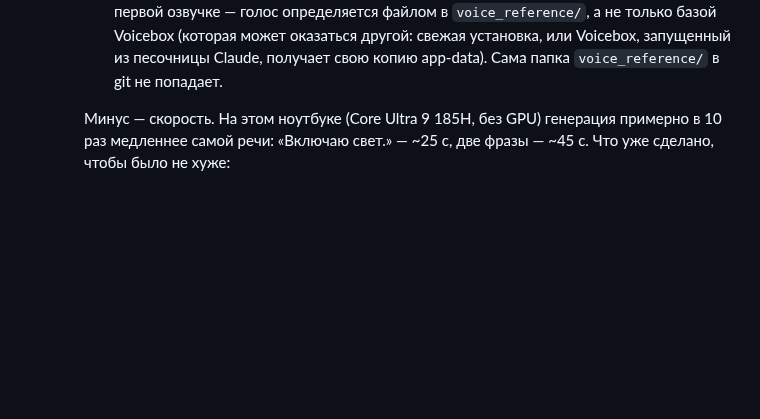
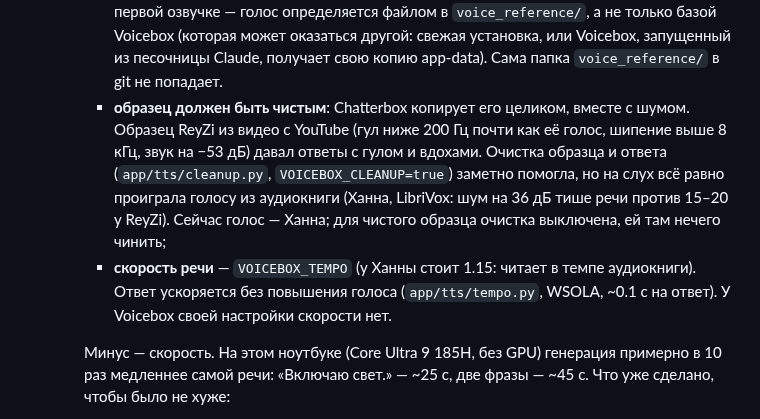
Before and after one commit to malma0/smarhome, a Markdown page: README.md, the part around the change. Rendered like a GitHub page; blank space fills up the shorter version.

Commit message:
docs: voice back to the audiobook one, sped up; why ReyZi's clip was noisy

```diff
--- a/README.md
+++ b/README.md
@@ -401,6 +401,18 @@ Home Assistant не нужен — только Claude API ключ.
        оказаться другой: свежая установка, или Voicebox, запущенный из
        песочницы Claude, получает свою копию app-data). Сама папка
        `voice_reference/` в git не попадает.
+     - **образец должен быть чистым**: Chatterbox копирует его целиком,
+       вместе с шумом. Образец ReyZi из видео с YouTube (гул ниже 200 Гц
+       почти как её голос, шипение выше 8 кГц, звук на −53 дБ) давал
+       ответы с гулом и вдохами. Очистка образца и ответа
+       (`app/tts/cleanup.py`, `VOICEBOX_CLEANUP=true`) заметно помогла, но
+       на слух всё равно проиграла голосу из аудиокниги (Ханна, LibriVox:
+       шум на 36 дБ тише речи против 15–20 у ReyZi). Сейчас голос — Ханна;
+       для чистого образца очистка выключена, ей там нечего чинить;
+     - **скорость речи** — `VOICEBOX_TEMPO` (у Ханны стоит 1.15: читает
+       в темпе аудиокниги). Ответ ускоряется без повышения голоса
+       (`app/tts/tempo.py`, WSOLA, ~0.1 с на ответ). У Voicebox своей
+       настройки скорости нет.
 
      Минус — скорость. На этом ноутбуке (Core Ultra 9 185H, без GPU)
      генерация примерно в 10 раз медленнее самой речи: «Включаю свет.» —
```
